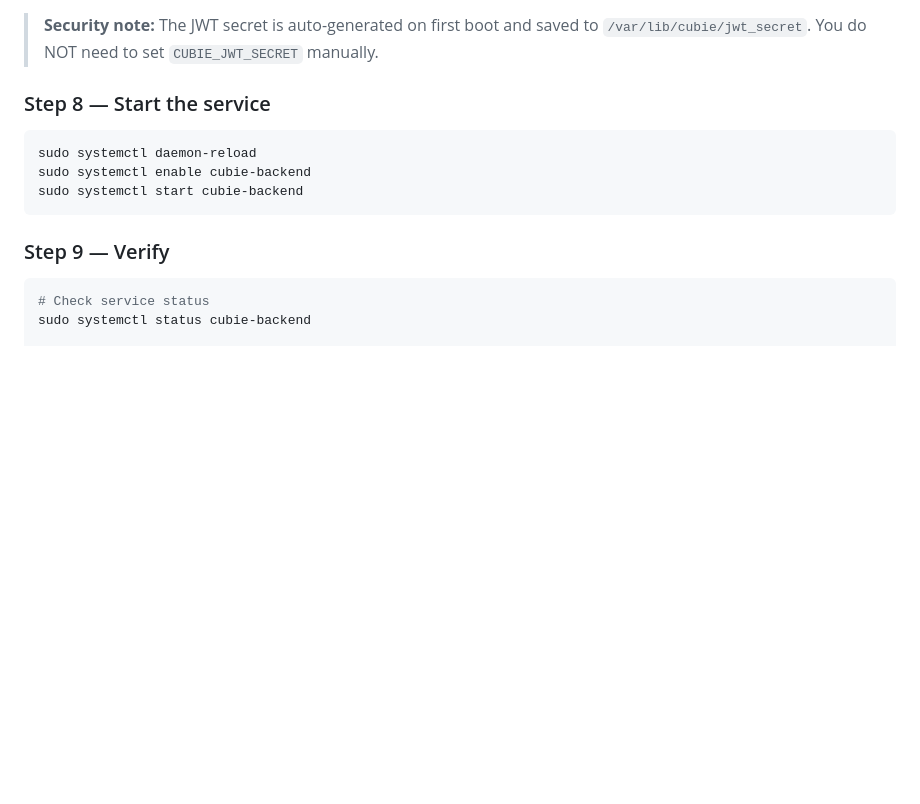
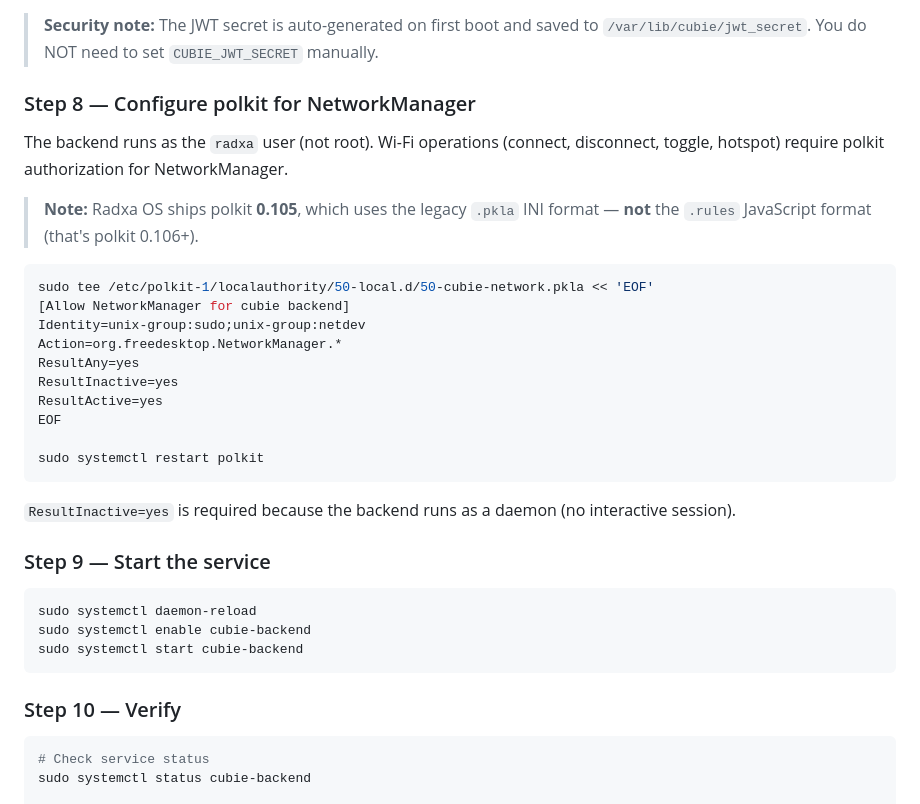
Before and after one commit to nerdyparas/AiHomeCloud, a Markdown page: kb/setup-instructions.md, the part around the change. Rendered like a GitHub page; blank space fills up the shorter version.

````diff
--- a/kb/setup-instructions.md
+++ b/kb/setup-instructions.md
@@ -103,7 +103,28 @@ Environment=CUBIE_TLS_ENABLED=true
 > **Security note:** The JWT secret is auto-generated on first boot and saved to
 > `/var/lib/cubie/jwt_secret`. You do NOT need to set `CUBIE_JWT_SECRET` manually.
 
-### Step 8 — Start the service
+### Step 8 — Configure polkit for NetworkManager
+
+The backend runs as the `radxa` user (not root). Wi-Fi operations (connect, disconnect, toggle, hotspot) require polkit authorization for NetworkManager.
+
+> **Note:** Radxa OS ships polkit **0.105**, which uses the legacy `.pkla` INI format — **not** the `.rules` JavaScript format (that's polkit 0.106+).
+
+```bash
+sudo tee /etc/polkit-1/localauthority/50-local.d/50-cubie-network.pkla << 'EOF'
+[Allow NetworkManager for cubie backend]
+Identity=unix-group:sudo;unix-group:netdev
+Action=org.freedesktop.NetworkManager.*
+ResultAny=yes
+ResultInactive=yes
+ResultActive=yes
+EOF
+
+sudo systemctl restart polkit
+```
+
+`ResultInactive=yes` is required because the backend runs as a daemon (no interactive session).
+
+### Step 9 — Start the service
 
 ```bash
 sudo systemctl daemon-reload
@@ -111,7 +132,7 @@ sudo systemctl enable cubie-backend
 sudo systemctl start cubie-backend
 ```
 
-### Step 9 — Verify
+### Step 10 — Verify
 
 ```bash
 # Check service status
````
Also changed, not shown: logs.md (+19 -0 lines).
